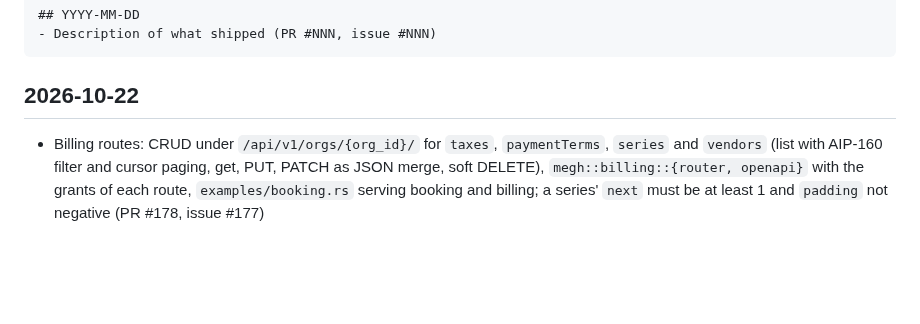
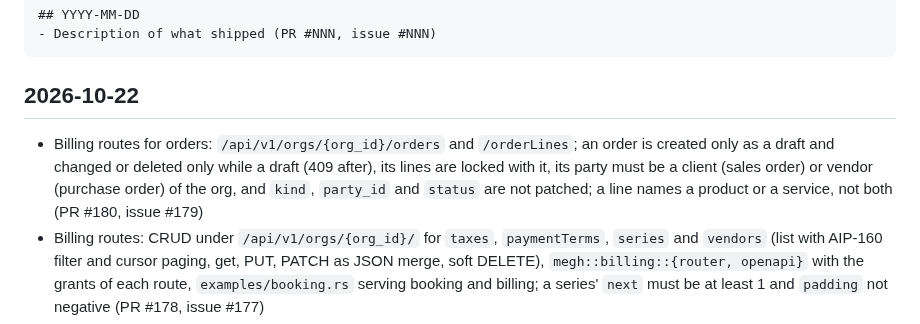
Before and after one commit to azuiktech/megh-rs, a Markdown page: CHANGELOG.md, the part around the change. GitHub-like rendering; blank space fills up the shorter version.

Commit message:
docs: changelog entry (PR #180)

````diff
--- a/CHANGELOG.md
+++ b/CHANGELOG.md
@@ -10,6 +10,7 @@ Format:
 ```
 
 ## 2026-10-22
+- Billing routes for orders: `/api/v1/orgs/{org_id}/orders` and `/orderLines`; an order is created only as a draft and changed or deleted only while a draft (409 after), its lines are locked with it, its party must be a client (sales order) or vendor (purchase order) of the org, and `kind`, `party_id` and `status` are not patched; a line names a product or a service, not both (PR #180, issue #179)
 - Billing routes: CRUD under `/api/v1/orgs/{org_id}/` for `taxes`, `paymentTerms`, `series` and `vendors` (list with AIP-160 filter and cursor paging, get, PUT, PATCH as JSON merge, soft DELETE), `megh::billing::{router, openapi}` with the grants of each route, `examples/booking.rs` serving booking and billing; a series' `next` must be at least 1 and `padding` not negative (PR #178, issue #177)
 - OpenAPI `SignedIn` (session cookie and CSRF header security) and `Granted` (each route's grants) moved from `booking` to `megh::auth::openapi`, shared with the billing router; no behaviour change (PR #176, issue #175)
 - Billing document tables (migration 0017): `billing_taxes`, `billing_payment_terms`, `billing_series`, `billing_vendors`, `billing_orders`, `billing_order_lines`, `billing_invoices`, `billing_invoice_lines`, `billing_payments`, `billing_applications`, keyed by `(org_id, id)` with composite foreign keys, lines and applications cascading from their document, and CHECKs for kinds, statuses and the rules the types state; prefixed `billing_` so a library table cannot meet an application's own `orders` or `payments` (PR #174, issue #173)
````
Also changed, not shown: docs/TPD-billing.md (+1 -1 lines).
